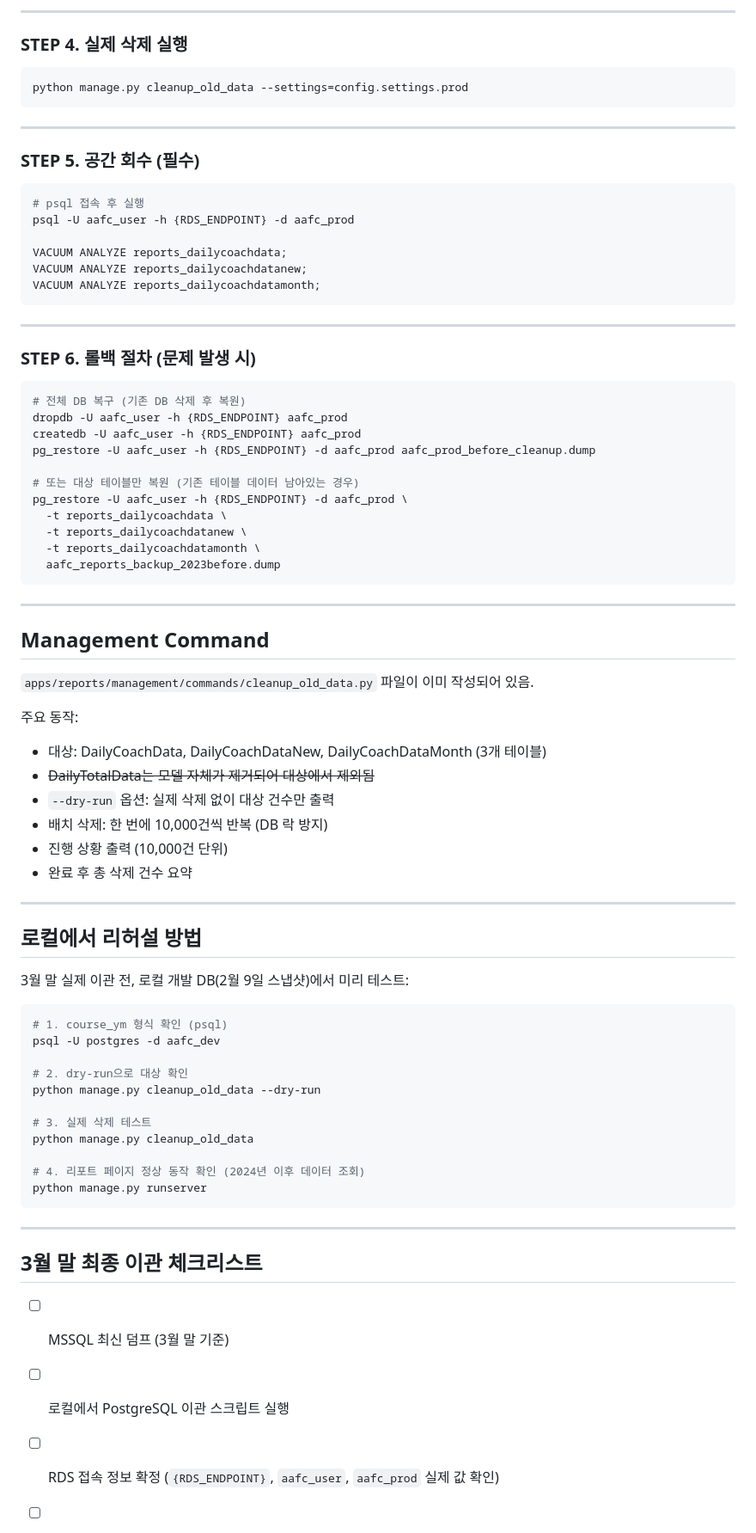
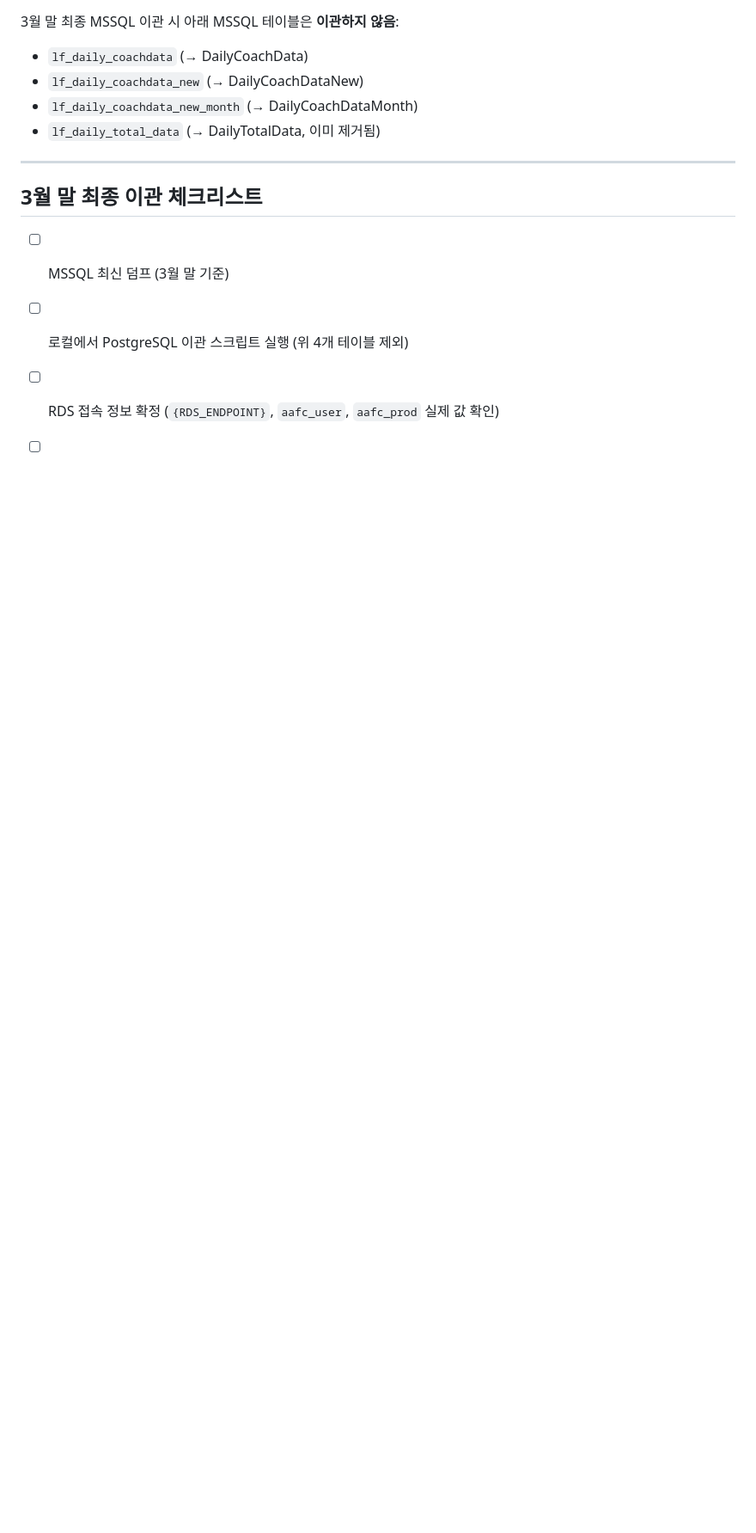
Before and after one commit to Brad0329/aafc, a Markdown page: DATA_CLEANUP_PLAN.md, the part around one of its changes. Shown at 86% size. Drawn GitHub-style; blank space fills up the shorter version.

````diff
--- a/DATA_CLEANUP_PLAN.md
+++ b/DATA_CLEANUP_PLAN.md
@@ -81,81 +68,14 @@ python manage.py cleanup_old_data --dry-run --settings=config.settings.prod
 
----
-
-### STEP 4. 실제 삭제 실행
-
-```bash
-python manage.py cleanup_old_data --settings=config.settings.prod
-```
-
----
-
-### STEP 5. 공간 회수 (필수)
-
-```bash
-# psql 접속 후 실행
-psql -U aafc_user -h {RDS_ENDPOINT} -d aafc_prod
-
-VACUUM ANALYZE reports_dailycoachdata;
-VACUUM ANALYZE reports_dailycoachdatanew;
-VACUUM ANALYZE reports_dailycoachdatamonth;
-```
-
----
-
-### STEP 6. 롤백 절차 (문제 발생 시)
-
-```bash
-# 전체 DB 복구 (기존 DB 삭제 후 복원)
-dropdb -U aafc_user -h {RDS_ENDPOINT} aafc_prod
-createdb -U aafc_user -h {RDS_ENDPOINT} aafc_prod
-pg_restore -U aafc_user -h {RDS_ENDPOINT} -d aafc_prod aafc_prod_before_cleanup.dump
-
-# 또는 대상 테이블만 복원 (기존 테이블 데이터 남아있는 경우)
-pg_restore -U aafc_user -h {RDS_ENDPOINT} -d aafc_prod \
-  -t reports_dailycoachdata \
-  -t reports_dailycoachdatanew \
-  -t reports_dailycoachdatamonth \
-  aafc_reports_backup_2023before.dump
-```
-
----
-
-## Management Command
-
-`apps/reports/management/commands/cleanup_old_data.py` 파일이 이미 작성되어 있음.
-
-주요 동작:
-- 대상: DailyCoachData, DailyCoachDataNew, DailyCoachDataMonth (3개 테이블)
-- ~~DailyTotalData는 모델 자체가 제거되어 대상에서 제외됨~~
-- `--dry-run` 옵션: 실제 삭제 없이 대상 건수만 출력
-- 배치 삭제: 한 번에 10,000건씩 반복 (DB 락 방지)
-- 진행 상황 출력 (10,000건 단위)
-- 완료 후 총 삭제 건수 요약
-
----
-
-## 로컬에서 리허설 방법
-
-3월 말 실제 이관 전, 로컬 개발 DB(2월 9일 스냅샷)에서 미리 테스트:
-
-```bash
-# 1. course_ym 형식 확인 (psql)
-psql -U postgres -d aafc_dev
-
-# 2. dry-run으로 대상 확인
-python manage.py cleanup_old_data --dry-run
-
-# 3. 실제 삭제 테스트
-python manage.py cleanup_old_data
-
-# 4. 리포트 페이지 정상 동작 확인 (2024년 이후 데이터 조회)
-python manage.py runserver
-```
+3월 말 최종 MSSQL 이관 시 아래 MSSQL 테이블은 **이관하지 않음**:
+- `lf_daily_coachdata` (→ DailyCoachData)
+- `lf_daily_coachdata_new` (→ DailyCoachDataNew)
+- `lf_daily_coachdata_new_month` (→ DailyCoachDataMonth)
+- `lf_daily_total_data` (→ DailyTotalData, 이미 제거됨)
 
 ---
 
 ## 3월 말 최종 이관 체크리스트
 
 - [ ] MSSQL 최신 덤프 (3월 말 기준)
-- [ ] 로컬에서 PostgreSQL 이관 스크립트 실행
+- [ ] 로컬에서 PostgreSQL 이관 스크립트 실행 (위 4개 테이블 제외)
 - [ ] RDS 접속 정보 확정 (`{RDS_ENDPOINT}`, `aafc_user`, `aafc_prod` 실제 값 확인)
````
Also changed, not shown: other parts of DATA_CLEANUP_PLAN.md (+44 -63 lines), AWS_SERVICE_STABILITY.md (+4 -3 lines).
